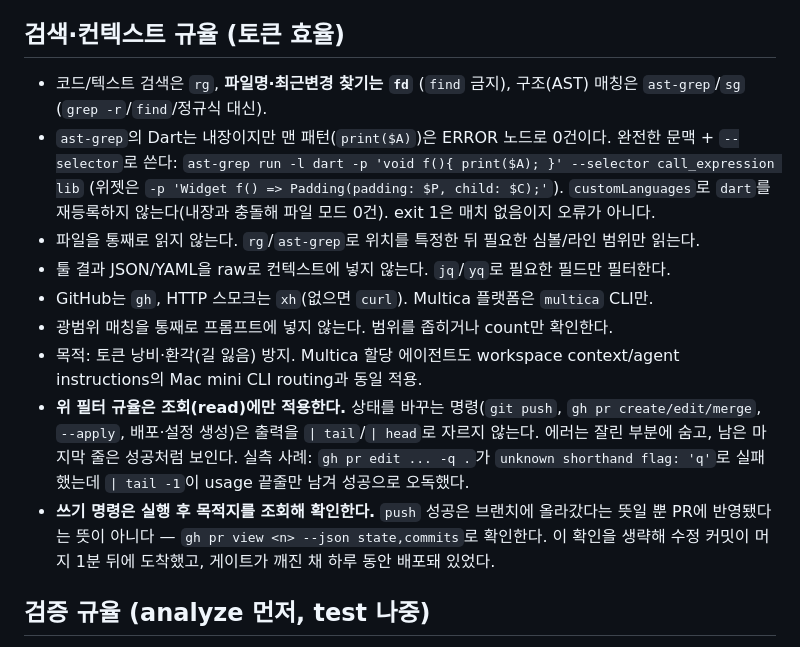
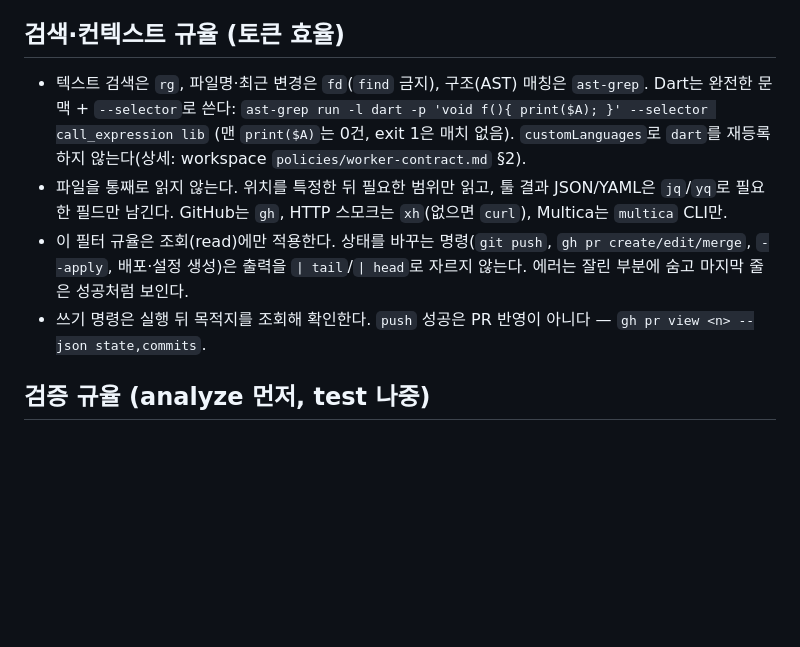
Before and after one commit to ittae/clean_architecture_linter, a Markdown page: .github/copilot-instructions.md, the part around one of its changes. GitHub-like rendering; blank space fills up the shorter version.

```diff
--- a/.github/copilot-instructions.md
+++ b/.github/copilot-instructions.md
@@ -24,15 +54,10 @@
 
 ## 검색·컨텍스트 규율 (토큰 효율)
 <!-- BEGIN agent-search-discipline (managed) -->
-- 코드/텍스트 검색은 `rg`, **파일명·최근변경 찾기는 `fd`** (`find` 금지), 구조(AST) 매칭은 `ast-grep`/`sg` (`grep -r`/`find`/정규식 대신).
-- `ast-grep`의 Dart는 내장이지만 맨 패턴(`print($A)`)은 ERROR 노드로 0건이다. 완전한 문맥 + `--selector`로 쓴다: `ast-grep run -l dart -p 'void f(){ print($A); }' --selector call_expression lib` (위젯은 `-p 'Widget f() => Padding(padding: $P, child: $C);'`). `customLanguages`로 `dart`를 재등록하지 않는다(내장과 충돌해 파일 모드 0건). exit 1은 매치 없음이지 오류가 아니다.
-- 파일을 통째로 읽지 않는다. `rg`/`ast-grep`로 위치를 특정한 뒤 필요한 심볼/라인 범위만 읽는다.
-- 툴 결과 JSON/YAML을 raw로 컨텍스트에 넣지 않는다. `jq`/`yq`로 필요한 필드만 필터한다.
-- GitHub는 `gh`, HTTP 스모크는 `xh`(없으면 `curl`). Multica 플랫폼은 `multica` CLI만.
-- 광범위 매칭을 통째로 프롬프트에 넣지 않는다. 범위를 좁히거나 count만 확인한다.
-- 목적: 토큰 낭비·환각(길 잃음) 방지. Multica 할당 에이전트도 workspace context/agent instructions의 Mac mini CLI routing과 동일 적용.
-- **위 필터 규율은 조회(read)에만 적용한다.** 상태를 바꾸는 명령(`git push`, `gh pr create/edit/merge`, `--apply`, 배포·설정 생성)은 출력을 `| tail`/`| head`로 자르지 않는다. 에러는 잘린 부분에 숨고, 남은 마지막 줄은 성공처럼 보인다. 실측 사례: `gh pr edit ... -q .`가 `unknown shorthand flag: 'q'`로 실패했는데 `| tail -1`이 usage 끝줄만 남겨 성공으로 오독했다.
-- **쓰기 명령은 실행 후 목적지를 조회해 확인한다.** `push` 성공은 브랜치에 올라갔다는 뜻일 뿐 PR에 반영됐다는 뜻이 아니다 — `gh pr view <n> --json state,commits`로 확인한다. 이 확인을 생략해 수정 커밋이 머지 1분 뒤에 도착했고, 게이트가 깨진 채 하루 동안 배포돼 있었다.
+- 텍스트 검색은 `rg`, 파일명·최근 변경은 `fd`(`find` 금지), 구조(AST) 매칭은 `ast-grep`. Dart는 완전한 문맥 + `--selector`로 쓴다: `ast-grep run -l dart -p 'void f(){ print($A); }' --selector call_expression lib` (맨 `print($A)`는 0건, exit 1은 매치 없음). `customLanguages`로 `dart`를 재등록하지 않는다(상세: workspace `policies/worker-contract.md` §2).
+- 파일을 통째로 읽지 않는다. 위치를 특정한 뒤 필요한 범위만 읽고, 툴 결과 JSON/YAML은 `jq`/`yq`로 필요한 필드만 남긴다. GitHub는 `gh`, HTTP 스모크는 `xh`(없으면 `curl`), Multica는 `multica` CLI만.
+- 이 필터 규율은 조회(read)에만 적용한다. 상태를 바꾸는 명령(`git push`, `gh pr create/edit/merge`, `--apply`, 배포·설정 생성)은 출력을 `| tail`/`| head`로 자르지 않는다. 에러는 잘린 부분에 숨고 마지막 줄은 성공처럼 보인다.
+- 쓰기 명령은 실행 뒤 목적지를 조회해 확인한다. `push` 성공은 PR 반영이 아니다 — `gh pr view <n> --json state,commits`.
 <!-- END agent-search-discipline -->
 
 ## 검증 규율 (analyze 먼저, test 나중)
```
Also changed, not shown: other parts of .github/copilot-instructions.md (+30 -0 lines), AGENTS.md (+33 -9 lines).
